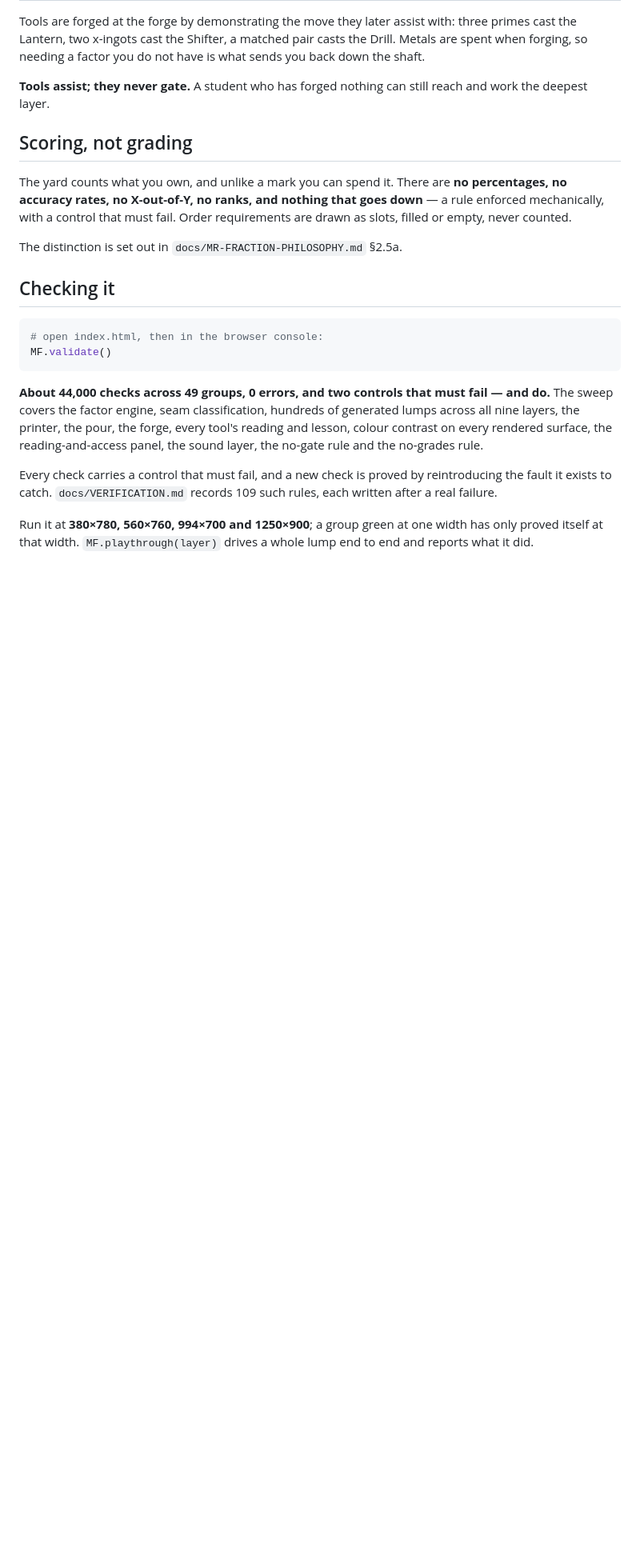
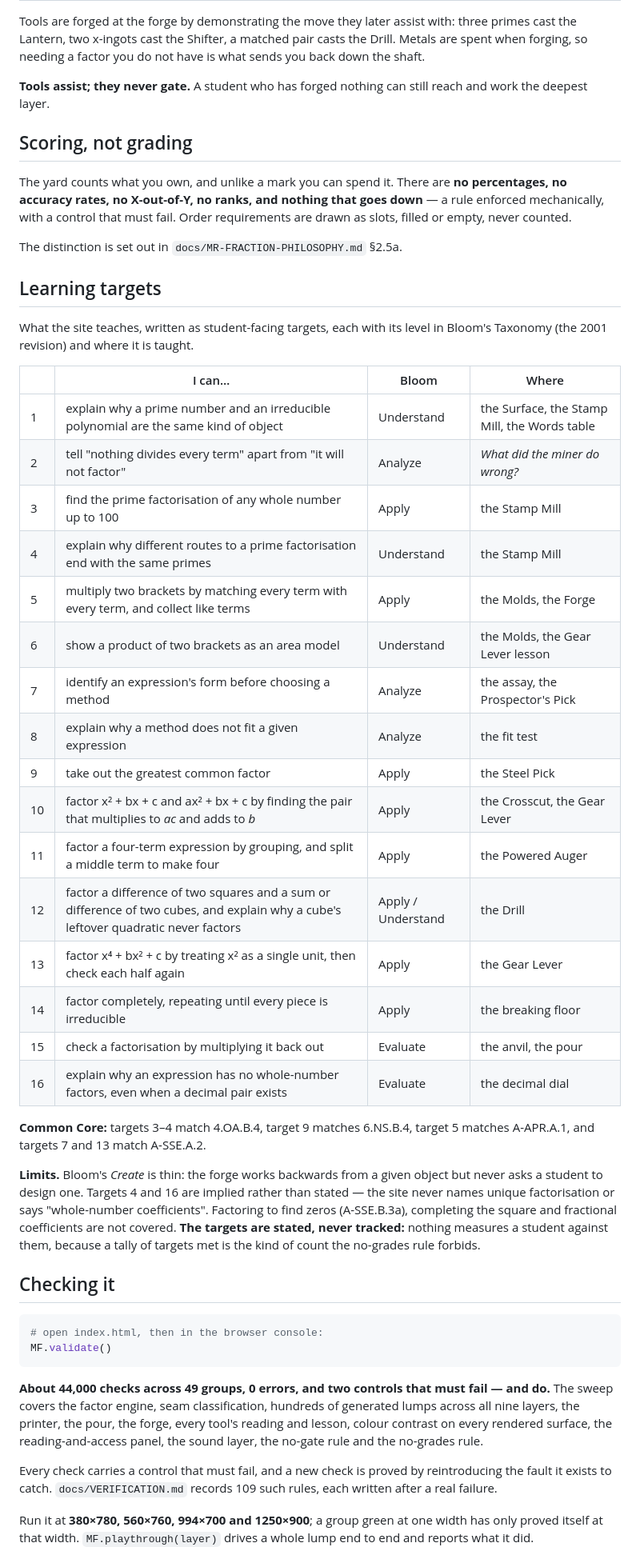
Before and after one commit to jontaylormed/MrFractionMiningOperation, a Markdown page: README.md, the part around the change. Shown at 80% size. Drawn GitHub-style; blank space fills up the shorter version.

Commit message:
The README states the learning targets the site teaches
Sixteen "I can" targets, each with its Bloom's level and where it is
taught, the Common Core standards they match, and what the site does not
cover. The targets are stated, never tracked: a tally of targets met
would break the no-grades rule.

Co-Authored-By: Claude Opus 5 <noreply@anthropic.com>

```diff
--- a/README.md
+++ b/README.md
@@ -54,6 +54,33 @@ Tools are forged at the forge by demonstrating the move they later assist with:
 The yard counts what you own, and unlike a mark you can spend it. There are **no percentages, no accuracy rates, no X-out-of-Y, no ranks, and nothing that goes down** — a rule enforced mechanically, with a control that must fail. Order requirements are drawn as slots, filled or empty, never counted.
 
 The distinction is set out in `docs/MR-FRACTION-PHILOSOPHY.md` §2.5a.
+
+## Learning targets
+
+What the site teaches, written as student-facing targets, each with its level in Bloom's Taxonomy (the 2001 revision) and where it is taught.
+
+| | I can… | Bloom | Where |
+|---|---|---|---|
+| 1 | explain why a prime number and an irreducible polynomial are the same kind of object | Understand | the Surface, the Stamp Mill, the Words table |
+| 2 | tell "nothing divides every term" apart from "it will not factor" | Analyze | *What did the miner do wrong?* |
+| 3 | find the prime factorisation of any whole number up to 100 | Apply | the Stamp Mill |
+| 4 | explain why different routes to a prime factorisation end with the same primes | Understand | the Stamp Mill |
+| 5 | multiply two brackets by matching every term with every term, and collect like terms | Apply | the Molds, the Forge |
+| 6 | show a product of two brackets as an area model | Understand | the Molds, the Gear Lever lesson |
+| 7 | identify an expression's form before choosing a method | Analyze | the assay, the Prospector's Pick |
+| 8 | explain why a method does not fit a given expression | Analyze | the fit test |
+| 9 | take out the greatest common factor | Apply | the Steel Pick |
+| 10 | factor x² + bx + c and ax² + bx + c by finding the pair that multiplies to *ac* and adds to *b* | Apply | the Crosscut, the Gear Lever |
+| 11 | factor a four-term expression by grouping, and split a middle term to make four | Apply | the Powered Auger |
+| 12 | factor a difference of two squares and a sum or difference of two cubes, and explain why a cube's leftover quadratic never factors | Apply / Understand | the Drill |
+| 13 | factor x⁴ + bx² + c by treating x² as a single unit, then check each half again | Apply | the Gear Lever |
+| 14 | factor completely, repeating until every piece is irreducible | Apply | the breaking floor |
+| 15 | check a factorisation by multiplying it back out | Evaluate | the anvil, the pour |
+| 16 | explain why an expression has no whole-number factors, even when a decimal pair exists | Evaluate | the decimal dial |
+
+**Common Core:** targets 3–4 match 4.OA.B.4, target 9 matches 6.NS.B.4, target 5 matches A-APR.A.1, and targets 7 and 13 match A-SSE.A.2.
+
+**Limits.** Bloom's *Create* is thin: the forge works backwards from a given object but never asks a student to design one. Targets 4 and 16 are implied rather than stated — the site never names unique factorisation or says "whole-number coefficients". Factoring to find zeros (A-SSE.B.3a), completing the square and fractional coefficients are not covered. **The targets are stated, never tracked:** nothing measures a student against them, because a tally of targets met is the kind of count the no-grades rule forbids.
 
 ## Checking it
 
```
